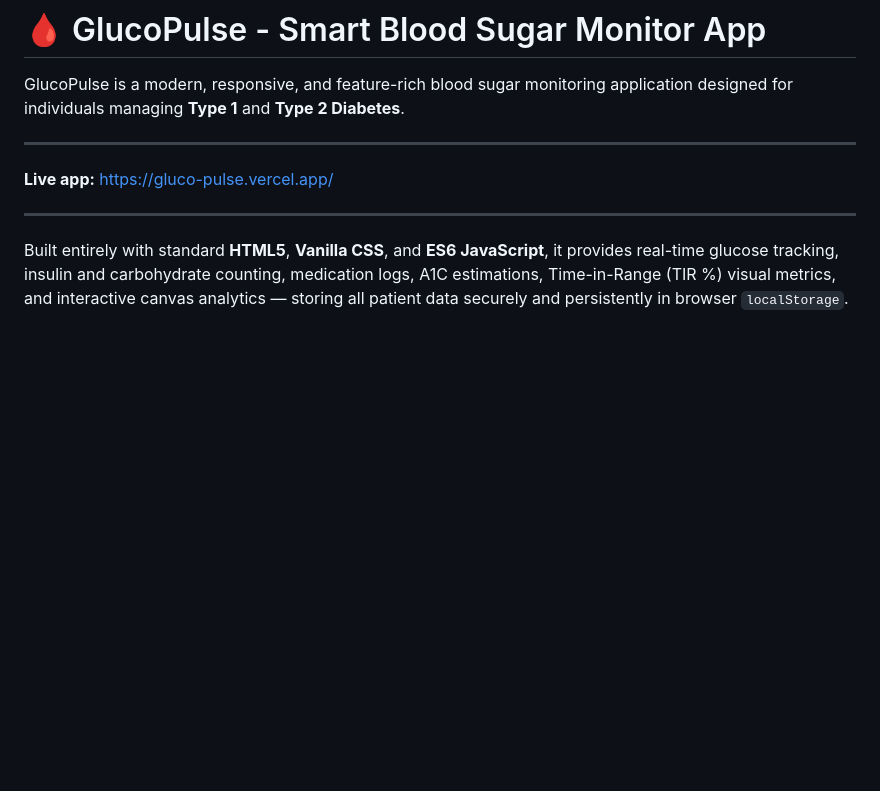
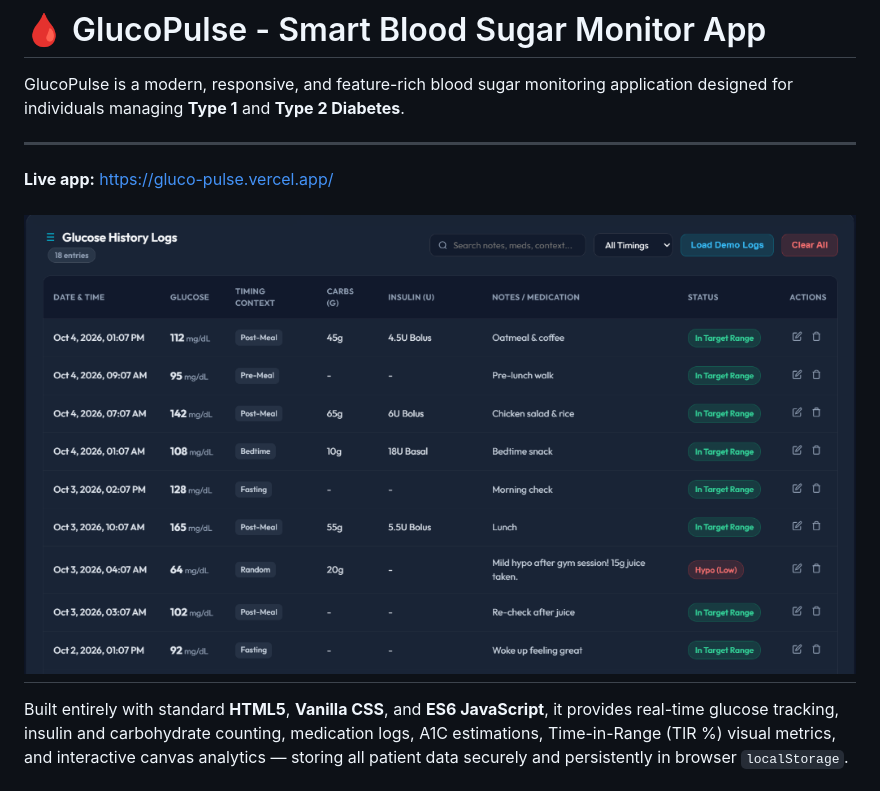
Before and after one commit to obithelight/GlucoPulse, a Markdown page: README.md, the part around the change. Rendered like a GitHub page; pictures changed too: screenshots/glucose_logs.png (added); blank space fills up the shorter version.

Commit message:
Add dashboard screenshot to README

```diff
--- a/README.md
+++ b/README.md
@@ -6,6 +6,7 @@ GlucoPulse is a modern, responsive, and feature-rich blood sugar monitoring appl
 
 **Live app:** https://gluco-pulse.vercel.app/
 
+![GlucoPulse dashboard](screenshots/glucose_logs.png)
 ---
 
 Built entirely with standard **HTML5**, **Vanilla CSS**, and **ES6 JavaScript**, it provides real-time glucose tracking, insulin and carbohydrate counting, medication logs, A1C estimations, Time-in-Range (TIR %) visual metrics, and interactive canvas analytics — storing all patient data securely and persistently in browser `localStorage`.
```
